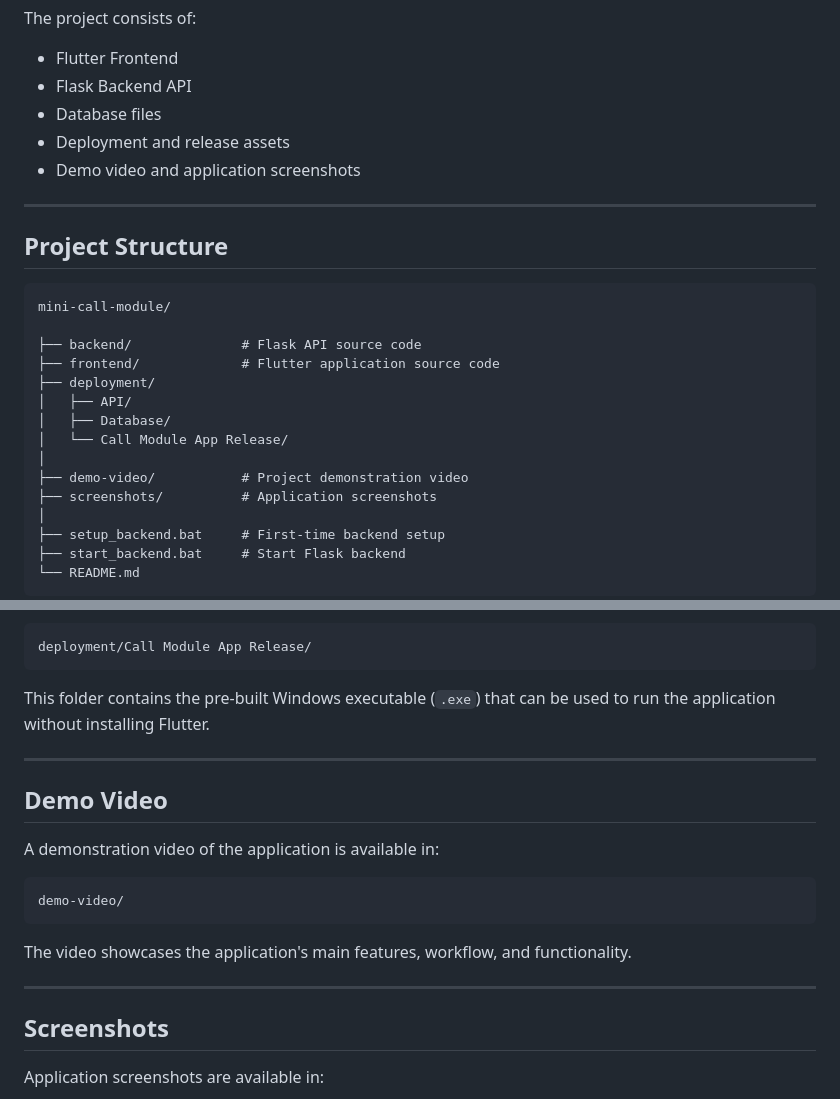
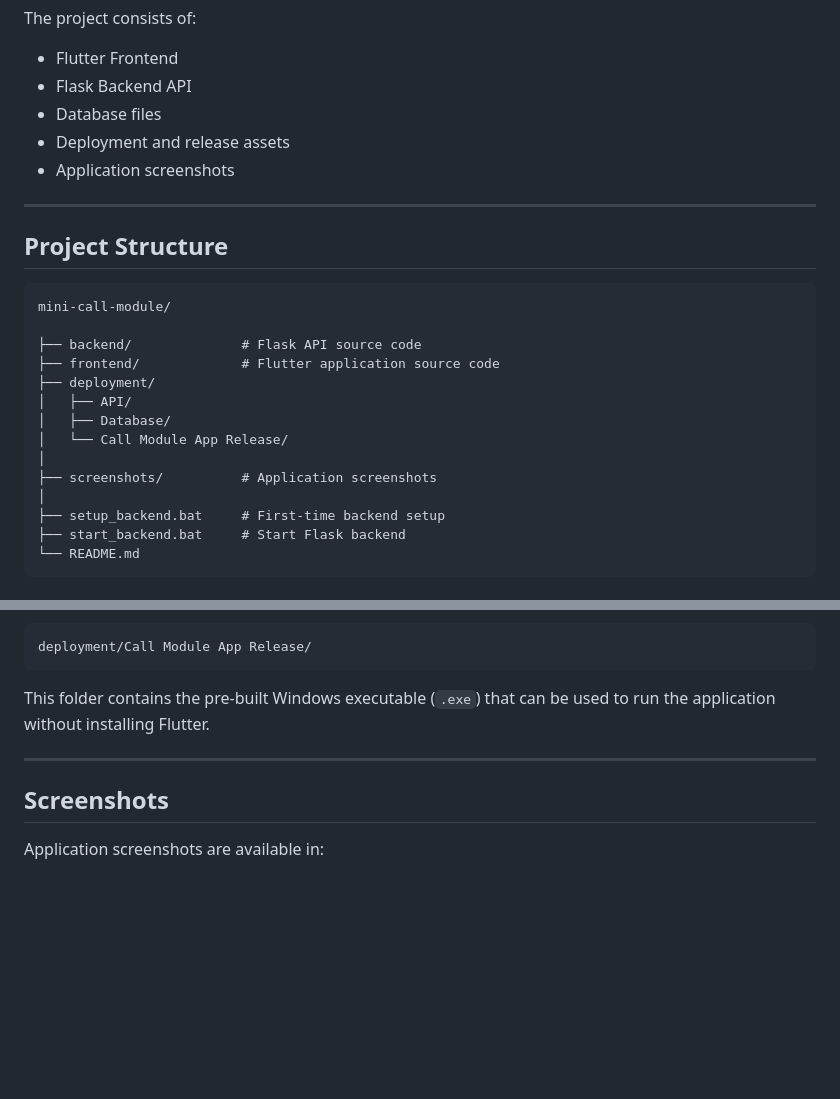
Before and after one commit to nurhanmaidin/mini-call-module, a Markdown page: README.md, 2 parts joined by grey strips. Rendered like a GitHub page; blank space fills up the shorter version.

Commit message:
Remove demo video and update screenshots section
Removed demo video section and updated README structure.

````diff
--- a/README.md
+++ b/README.md
@@ -10,7 +10,7 @@ The project consists of:
 * Flask Backend API
 * Database files
 * Deployment and release assets
-* Demo video and application screenshots
+* Application screenshots
 
 ---
 
@@ -26,7 +26,6 @@ mini-call-module/
 │   ├── Database/
 │   └── Call Module App Release/
 │
-├── demo-video/           # Project demonstration video
 ├── screenshots/          # Application screenshots
 │
 ├── setup_backend.bat     # First-time backend setup
@@ -210,18 +209,6 @@ This folder contains the pre-built Windows executable (`.exe`) that can be used
 
 ---
 
-## Demo Video
-
-A demonstration video of the application is available in:
-
-```text
-demo-video/
-```
-
-The video showcases the application's main features, workflow, and functionality.
-
----
-
 ## Screenshots
 
 Application screenshots are available in:
````
